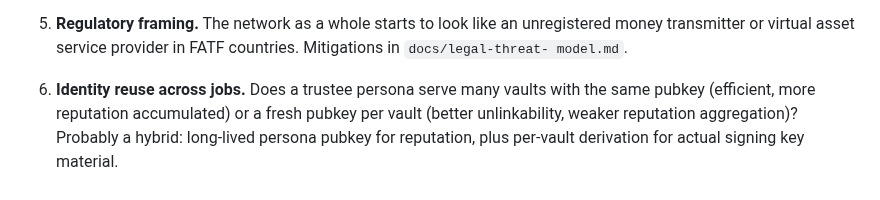
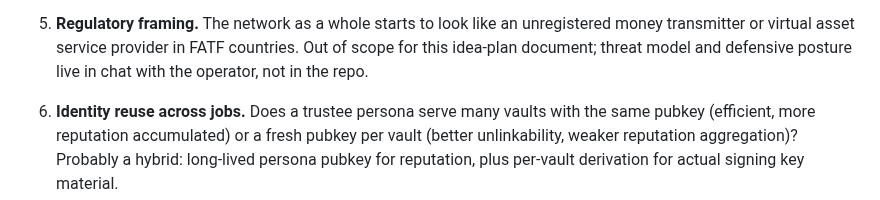
Before and after one commit to stackingunderpressure/Dynastytrust, a Markdown page: docs/trustee-commons.md, the part around the change. GitHub-like rendering.

Commit message:
Remove dangling reference to deleted legal-threat-model doc

```diff
--- a/docs/trustee-commons.md
+++ b/docs/trustee-commons.md
@@ -203,8 +203,9 @@ the defensive details.
 
 5. **Regulatory framing.** The network as a whole starts to look
    like an unregistered money transmitter or virtual asset service
-   provider in FATF countries. Mitigations in `docs/legal-threat-
-   model.md`.
+   provider in FATF countries. Out of scope for this idea-plan
+   document; threat model and defensive posture live in chat with
+   the operator, not in the repo.
 
 6. **Identity reuse across jobs.** Does a trustee persona serve
    many vaults with the same pubkey (efficient, more reputation
```
